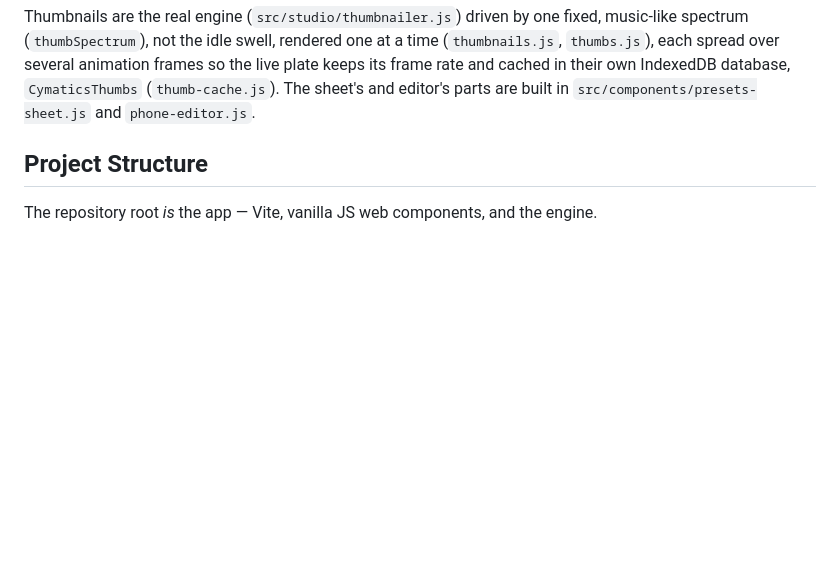
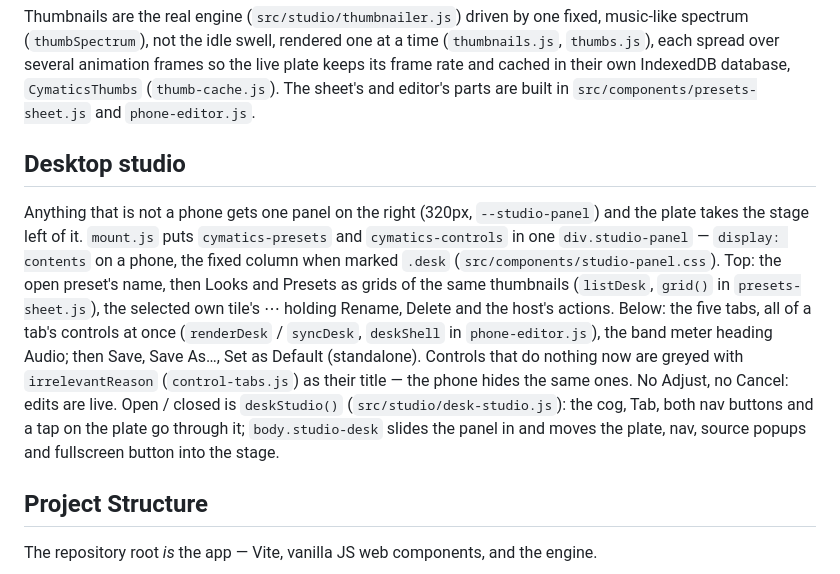
Before and after one commit to miikakuisma/cymatics, a Markdown page: CLAUDE.md, the part around the change. Drawn GitHub-style; blank space fills up the shorter version.

Commit message:
CLAUDE.md: the desktop studio
Co-Authored-By: Claude Opus 5.5 <noreply@anthropic.com>
Claude-Session: https://claude.ai/code/session_01GkaxzjCrjyeHEHBnYndbzL

```diff
--- a/CLAUDE.md
+++ b/CLAUDE.md
@@ -86,6 +86,24 @@ music-like spectrum (`thumbSpectrum`), not the idle swell, rendered one at a tim
 live plate keeps its frame rate and cached in their own IndexedDB database,
 `CymaticsThumbs` (`thumb-cache.js`). The sheet's and editor's parts are built in
 `src/components/presets-sheet.js` and `phone-editor.js`.
+
+## Desktop studio
+
+Anything that is not a phone gets one panel on the right (320px, `--studio-panel`)
+and the plate takes the stage left of it. `mount.js` puts `cymatics-presets` and
+`cymatics-controls` in one `div.studio-panel` — `display: contents` on a phone,
+the fixed column when marked `.desk` (`src/components/studio-panel.css`). Top:
+the open preset's name, then Looks and Presets as grids of the same thumbnails
+(`listDesk`, `grid()` in `presets-sheet.js`), the selected own tile's ⋯ holding
+Rename, Delete and the host's actions. Below: the five tabs, all of a tab's
+controls at once (`renderDesk` / `syncDesk`, `deskShell` in `phone-editor.js`),
+the band meter heading Audio; then Save, Save As…, Set as Default (standalone).
+Controls that do nothing now are greyed with `irrelevantReason`
+(`control-tabs.js`) as their title — the phone hides the same ones. No Adjust,
+no Cancel: edits are live. Open / closed is `deskStudio()`
+(`src/studio/desk-studio.js`): the cog, Tab, both nav buttons and a tap on the
+plate go through it; `body.studio-desk` slides the panel in and moves the plate,
+nav, source popups and fullscreen button into the stage.
 
 ## Project Structure
 
```
